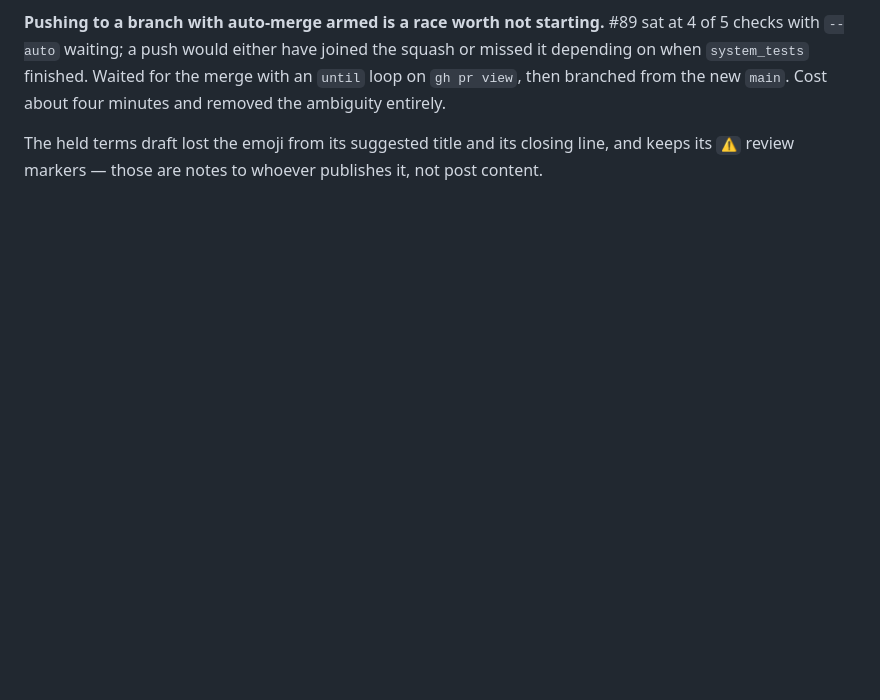
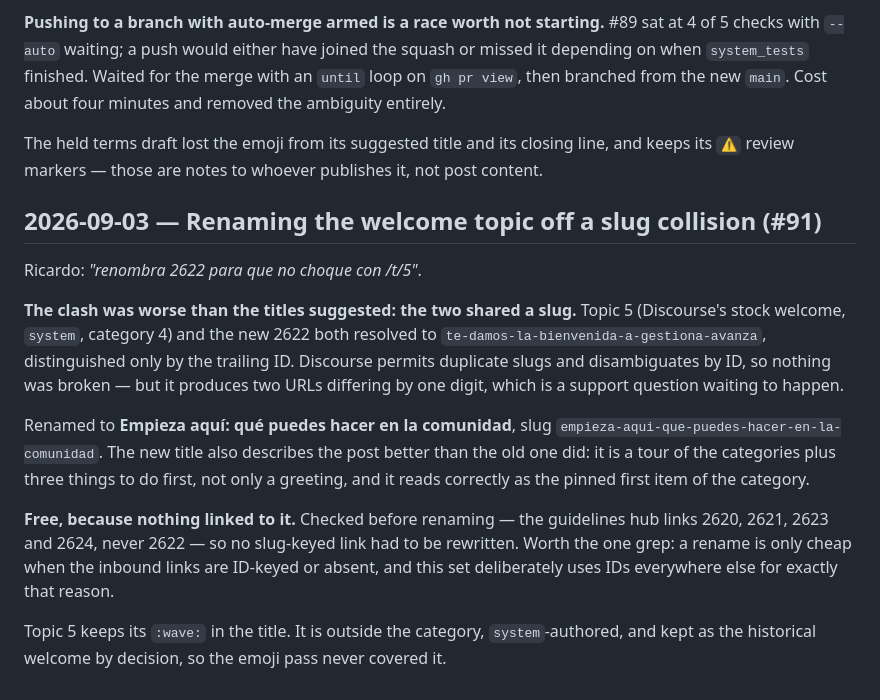
Before and after one commit to gestionatools-org/ddm-discourse-theme, a Markdown page: traceability.md, the part around the change. Rendered like a GitHub page; blank space fills up the shorter version.

Commit message:
docs: rename the welcome topic off its slug collision with topic 5 (#91)
The clash was worse than the titles suggested: topic 5 (Discourse's stock
welcome, `system`, category 4) and the new 2622 both resolved to the slug
`te-damos-la-bienvenida-a-gestiona-avanza`, distinguished only by the trailing
ID. Discourse permits that and disambiguates by ID, so nothing was broken — but
two URLs differing by one digit is a support question waiting to happen.

2622 is now *Empieza aquí: qué puedes hacer en la comunidad*, slug
`empieza-aqui-que-puedes-hacer-en-la-comunidad`. The title also describes the
post better than the old one: it is a tour of the categories plus three things to
do first, not only a greeting, and it reads correctly as the pinned first item of
the category.

Free, because nothing linked to it — the guidelines hub links 2620, 2621, 2623
and 2624, never 2622. Checked before renaming, since a rename is only cheap when
the inbound links are ID-keyed or absent.

Topic 5 keeps its `:wave:`: outside the category, `system`-authored, and kept as
the historical welcome by decision, so the emoji pass never covered it.


Claude-Session: https://claude.ai/code/session_017RihJJnZkywjNM1UeMkZQo

Co-authored-by: gestionatools-org <desarrollodemedios@espublico.com>
Co-authored-by: Claude Opus 5 <noreply@anthropic.com>

```diff
--- a/traceability.md
+++ b/traceability.md
@@ -1523,3 +1523,26 @@ branched from the new `main`. Cost about four minutes and removed the ambiguity
 
 The held terms draft lost the emoji from its suggested title and its closing line, and keeps its
 `⚠️` review markers — those are notes to whoever publishes it, not post content.
+
+## 2026-09-03 — Renaming the welcome topic off a slug collision (#91)
+
+Ricardo: *"renombra 2622 para que no choque con /t/5"*.
+
+**The clash was worse than the titles suggested: the two shared a slug.** Topic 5 (Discourse's
+stock welcome, `system`, category 4) and the new 2622 both resolved to
+`te-damos-la-bienvenida-a-gestiona-avanza`, distinguished only by the trailing ID. Discourse
+permits duplicate slugs and disambiguates by ID, so nothing was broken — but it produces two
+URLs differing by one digit, which is a support question waiting to happen.
+
+Renamed to **Empieza aquí: qué puedes hacer en la comunidad**, slug
+`empieza-aqui-que-puedes-hacer-en-la-comunidad`. The new title also describes the post better
+than the old one did: it is a tour of the categories plus three things to do first, not only a
+greeting, and it reads correctly as the pinned first item of the category.
+
+**Free, because nothing linked to it.** Checked before renaming — the guidelines hub links
+2620, 2621, 2623 and 2624, never 2622 — so no slug-keyed link had to be rewritten. Worth the
+one grep: a rename is only cheap when the inbound links are ID-keyed or absent, and this set
+deliberately uses IDs everywhere else for exactly that reason.
+
+Topic 5 keeps its `:wave:` in the title. It is outside the category, `system`-authored, and
+kept as the historical welcome by decision, so the emoji pass never covered it.
```
Also changed, not shown: 3 other files.
